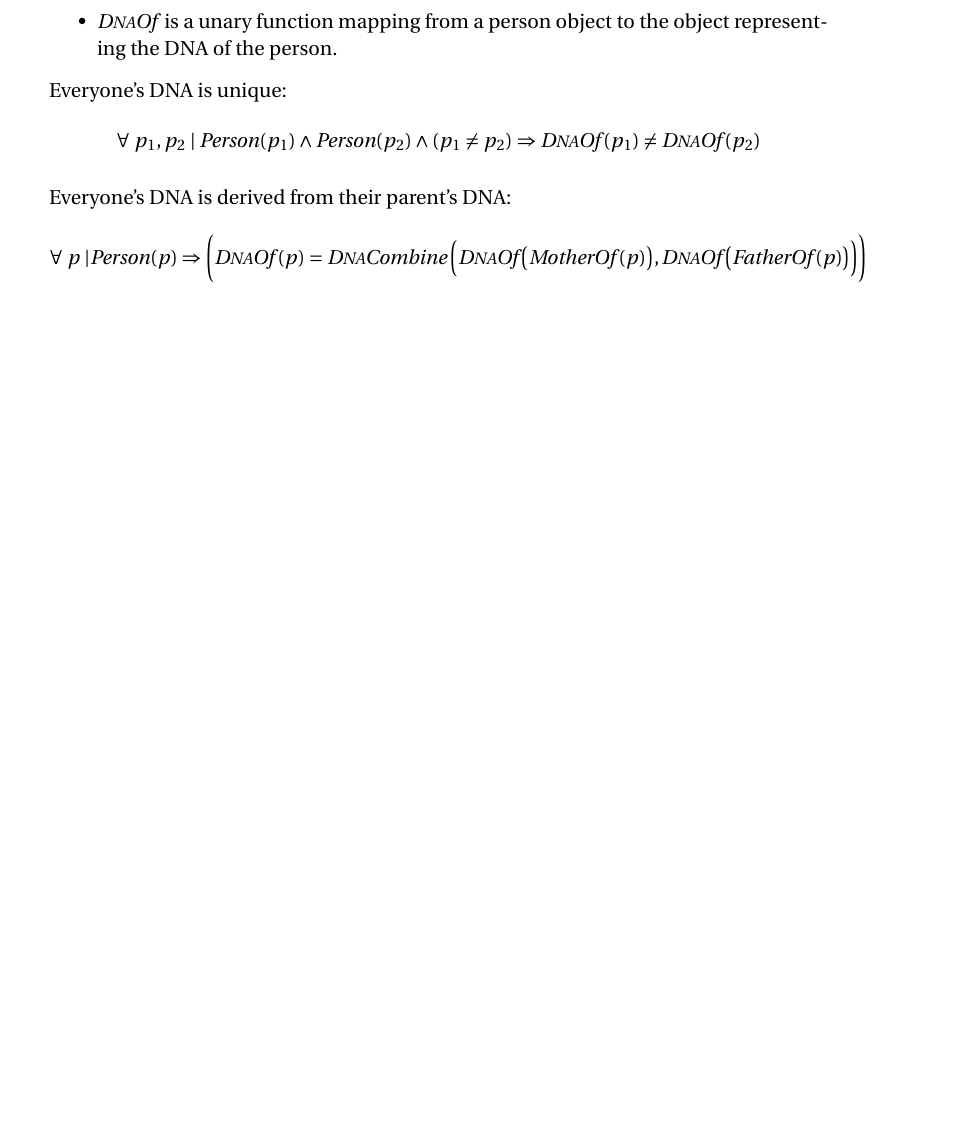
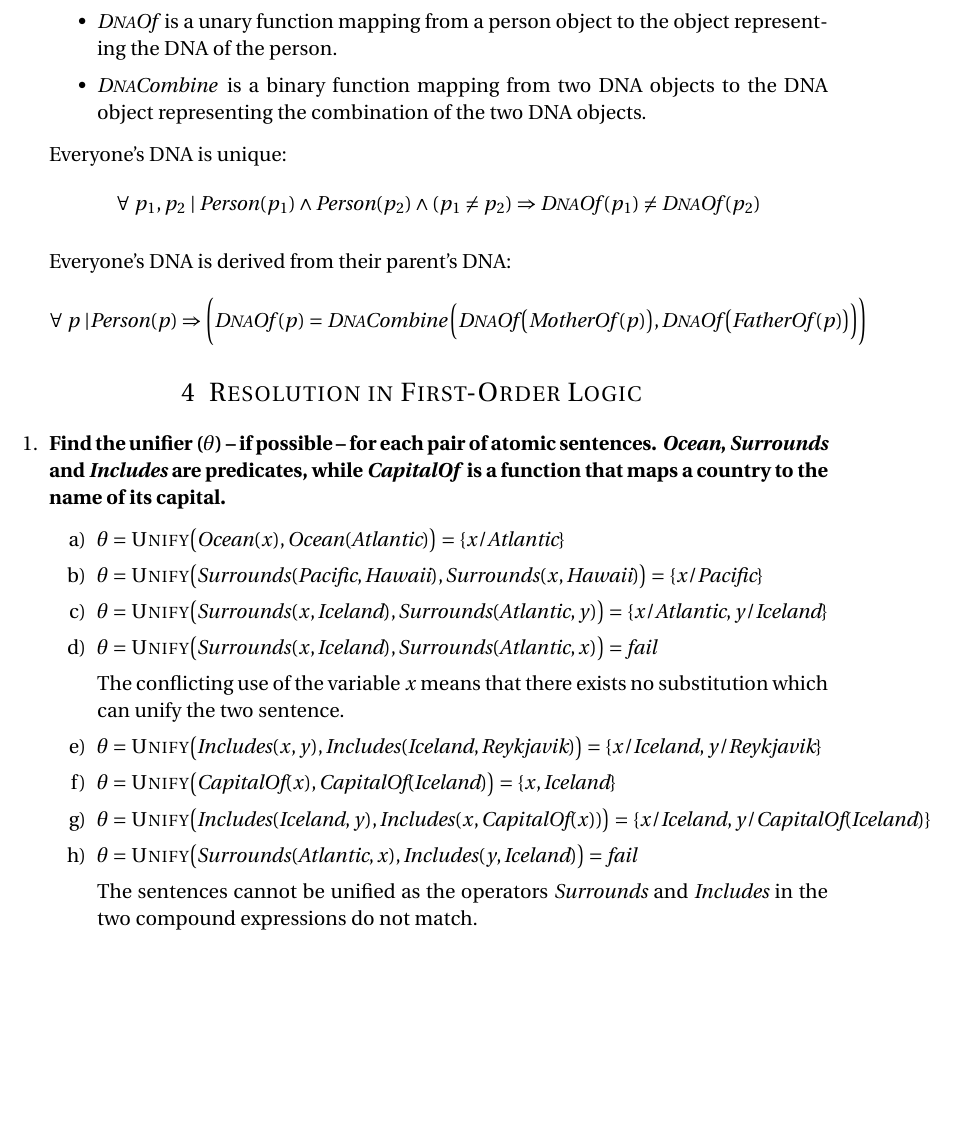
Before and after one commit to pveierland/permve-ntnu-tdt4136, a LaTeX problem sheet (assignment-2/permve-ntnu-tdt4136-assignment-2.tex): part of page 11 of 11, cut so that both start at the same text, the shorter picture padded with empty space. Compiled offline with pdfLaTeX.

Commit message:
A2: Completed 4.1

```diff
--- a/assignment-2/permve-ntnu-tdt4136-assignment-2.tex
+++ b/assignment-2/permve-ntnu-tdt4136-assignment-2.tex
@@ -604,6 +604,7 @@ $\Big(\forall \; s_1, s_2 \; | \; \textit{Sock}(s_1) \land \textit{Sock}(s_2) \l
 \item \textit{MotherOf} is a unary function mapping from a person object to the object representing the person's mother.
 \item \textit{FatherOf} is a unary function mapping from a person object to the object representing the person's father.
 \item \textit{D{\footnotesize NA}Of\thinspace} is a unary function mapping from a person object to the object representing the DNA of the person.
+\item \textit{D{\footnotesize NA}Combine\thinspace} is a binary function mapping from two DNA objects to the DNA object representing the combination of the two DNA objects.
 \end{itemize}
 
 Everyone's DNA is unique:
@@ -618,4 +619,43 @@ Everyone's DNA is derived from their parent's DNA:
 
 \end{enumerate}
 
+\section{Resolution in First-Order Logic}
+
+\begin{enumerate}
+
+\item \textbf{Find the unifier ($\theta$) -- if possible -- for each pair of atomic sentences. \textit{Ocean}, \textit{Surrounds} and \textit{Includes} are predicates, while \textit{CapitalOf} is a function that maps a country to the name of its capital.}
+
+\begin{enumerate}
+\item
+$\theta = \textsc{Unify}\big(\textit{Ocean}(x), \textit{Ocean}(\textit{Atlantic})\big) = \{x / \textit{Atlantic}\}$
+
+\item
+$\theta = \textsc{Unify}\big(\textit{Surrounds}(\textit{Pacific}, \textit{Hawaii}), \textit{Surrounds}(x, \textit{Hawaii})\big) = \{x / \textit{Pacific}\}$
+
+\item
+$\theta = \textsc{Unify}\big(\textit{Surrounds}(x, \textit{Iceland}), \textit{Surrounds}(\textit{Atlantic}, y)\big) = \{x / \textit{Atlantic}, y / \textit{Iceland}\}$
+
+\item
+$\theta = \textsc{Unify}\big(\textit{Surrounds}(x, \textit{Iceland}), \textit{Surrounds}(\textit{Atlantic}, x)\big) = \textit{fail}$
+
+The conflicting use of the variable $x$ means that there exists no substitution which can unify the two sentence.
+
+\item
+$\theta = \textsc{Unify}\big(\textit{Includes}(x, y), \textit{Includes}(\textit{Iceland}, \textit{Reykjavik})\big) = \{x / \textit{Iceland}, y / \textit{Reykjavik}\}$
+
+\item
+$\theta = \textsc{Unify}\big(\textit{CapitalOf}(x), \textit{CapitalOf}(\textit{Iceland})\big) = \{x, \textit{Iceland}\}$
+
+\item
+$\theta = \textsc{Unify}\big(\textit{Includes}(\textit{Iceland}, y), \textit{Includes}(x, \textit{CapitalOf}(x))\big) = \{x / \textit{Iceland}, y / \textit{CapitalOf}(\textit{Iceland})\}$
+
+\item
+$\theta = \textsc{Unify}\big(\textit{Surrounds}(\textit{Atlantic}, x), \textit{Includes}(y, \textit{Iceland})\big) = \textit{fail}$
+
+The sentences cannot be unified as the operators \textit{Surrounds} and \textit{Includes} in the two compound expressions do not match.
+
+\end{enumerate}
+
+\end{enumerate}
+
 \end{document}
```
